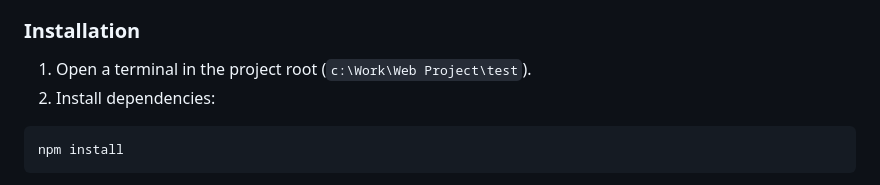
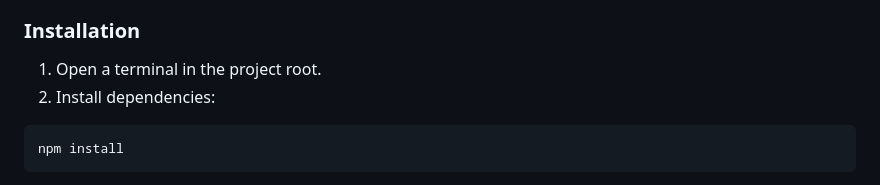
Before and after one commit to kanishkIIITD/slooze, a Markdown page: README.md, the part around the change. Rendered like a GitHub page.

````diff
--- a/README.md
+++ b/README.md
@@ -23,7 +23,7 @@ All data (users, restaurants, menu items, orders, payment methods) is kept in-me
 
 ### Installation
 
-1. Open a terminal in the project root (`c:\Work\Web Project\test`).
+1. Open a terminal in the project root.
 2. Install dependencies:
 
 ```bash
````
